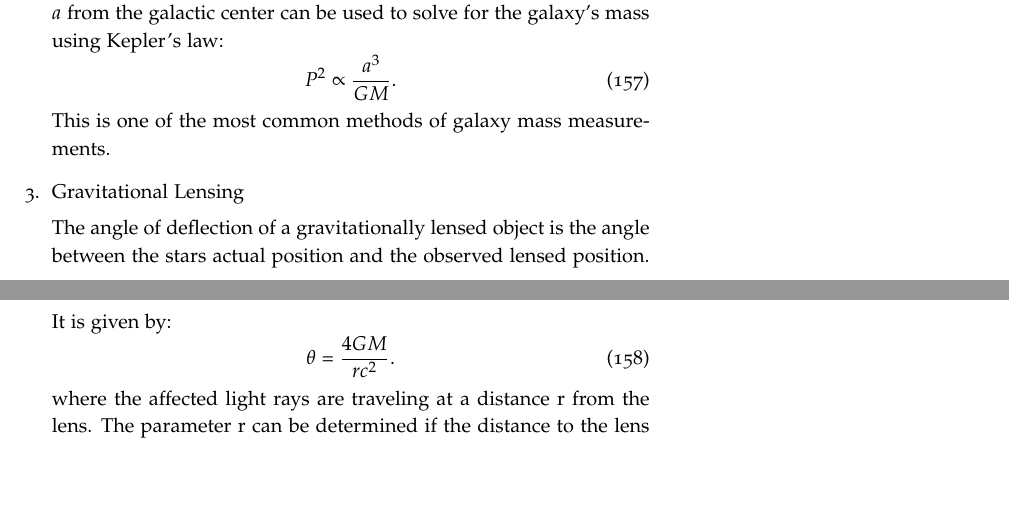
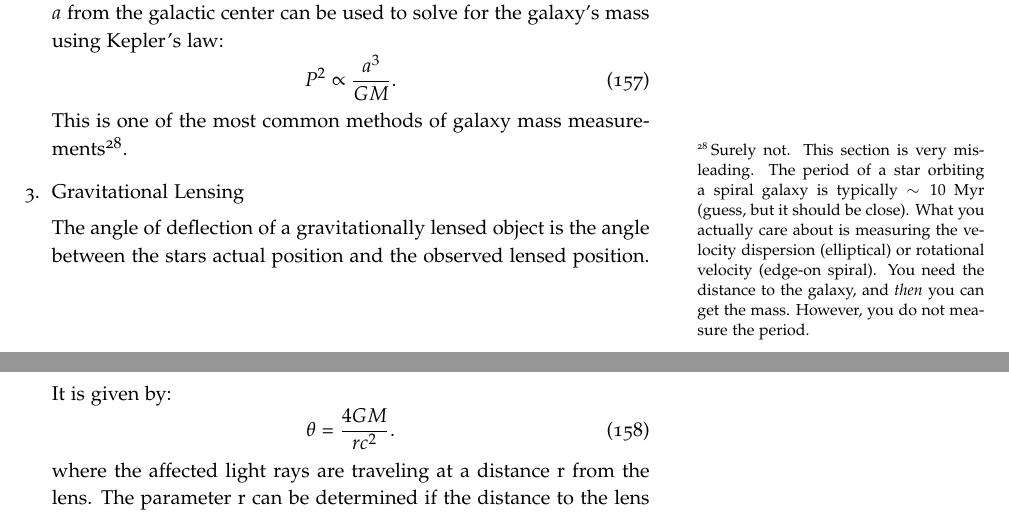
Before and after one commit to mweastwood/QualReview, a LaTeX document (review.tex, which reads galaxies.tex): two parts of pages 47 and 48 of 55, joined at a grey line, cut so that both start at the same text, the shorter picture padded with empty space. Compiled offline with pdfLaTeX.

Commit message:
Comment on galaxy mass measurements

```diff
--- a/galaxies.tex
+++ b/galaxies.tex
@@ -225,7 +225,13 @@ If a star can be observed orbiting a galaxy, its period $P$ and distance $a$ fro
 \begin{equation}
 P^2 \propto \frac{a^3}{GM}.
 \end{equation}
-This is one of the most common methods of galaxy mass measurements.
+This is one of the most common methods of galaxy mass measurements\sidenote{
+    Surely not.  This section is very misleading.  The period of a star orbiting a spiral
+    galaxy is typically $\sim10$ Myr (guess, but it should be close).  What you actually care
+    about is measuring the velocity dispersion (elliptical) or rotational velocity (edge-on
+    spiral).  You need the distance to the galaxy, and \emph{then} you can get the mass.
+    However, you do not measure the period.
+}.
 
 \item Gravitational Lensing
 
```
